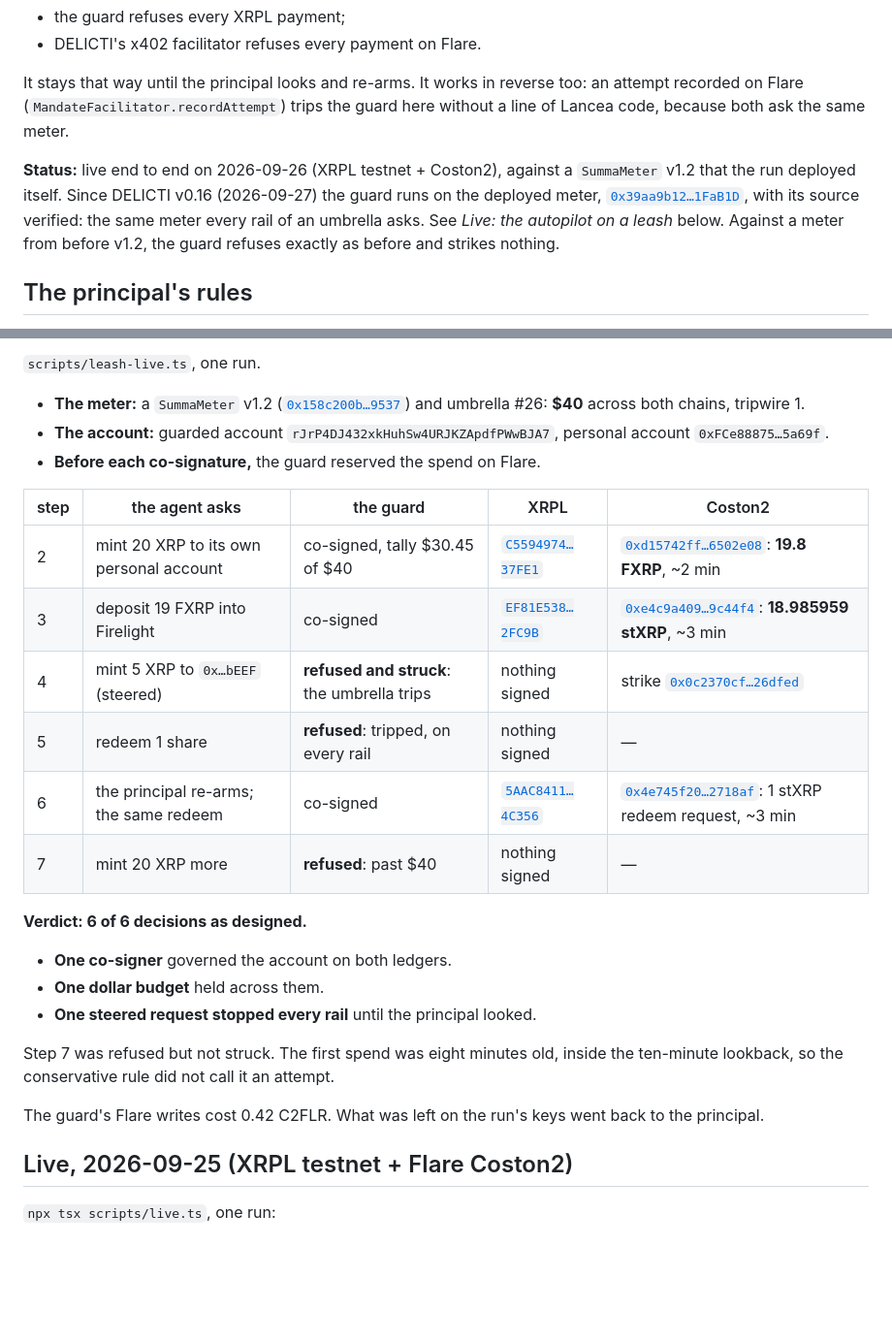
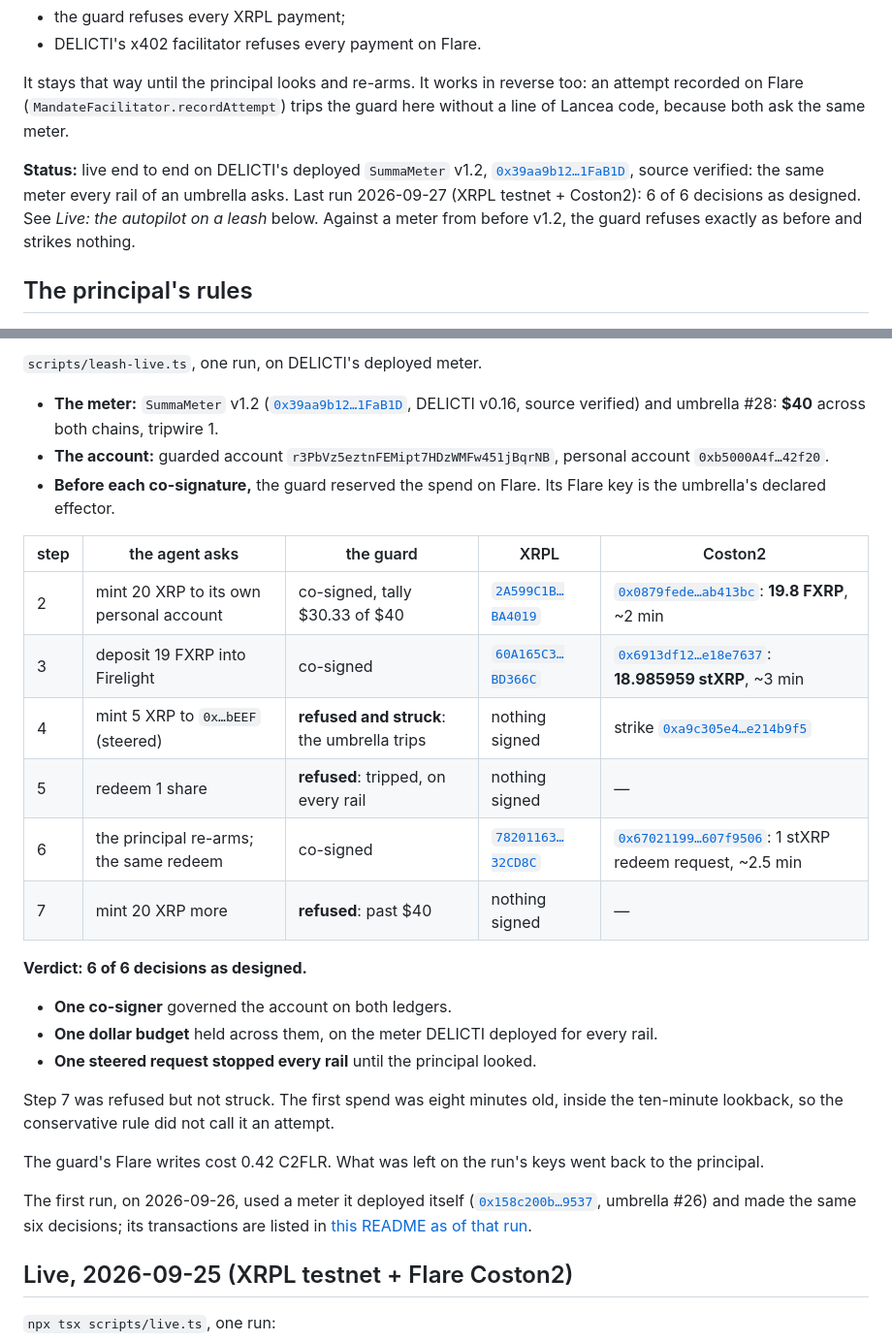
Before and after one commit to dziuba0x/lancea, a Markdown page: README.md, 2 parts joined by grey strips. Shown at 97% size. Drawn GitHub-style; blank space fills up the shorter version.

Commit message:
Live on DELICTI's deployed meter: the leash, 6 of 6 (run 0042)
2026-09-27, XRPL testnet + Coston2: the autopilot on a leash ran against
DELICTI's deployed SummaMeter v1.2 (0x39aa9b12…, source verified),
umbrella #28, $40, tripwire 1. The same six decisions as the first run:
mint and deposit co-signed; the steered mint to 0x…bEEF refused and
struck (the umbrella trips); the redeem refused while tripped and
co-signed once the principal re-armed; the mint past $40 refused.

- README: the status line and the live section now show this run, with
  the XRPL co-signatures, the Coston2 executions (19.8 FXRP minted,
  18.985959 stXRP, the redeem request) and the strike on the meter.
- The first run (2026-09-26, a meter the run deployed itself) is one
  line, linking to this README as of that run.

Co-Authored-By: Claude Opus 5.5 <noreply@anthropic.com>
Claude-Session: https://claude.ai/code/session_01RXbPJwzVbFZFDYTuuobXL8

```diff
--- a/README.md
+++ b/README.md
@@ -26,7 +26,7 @@ Once the principal's tripwire is reached (`setTripwire`, one strike if they like
 
 It stays that way until the principal looks and re-arms. It works in reverse too: an attempt recorded on Flare (`MandateFacilitator.recordAttempt`) trips the guard here without a line of Lancea code, because both ask the same meter.
 
-**Status:** live end to end on 2026-09-26 (XRPL testnet + Coston2), against a `SummaMeter` v1.2 that the run deployed itself. Since DELICTI v0.16 (2026-09-27) the guard runs on the deployed meter, [`0x39aa9b12…1FaB1D`](https://coston2-explorer.flare.network/address/0x39aa9b12CDe7bFc936456247DFb3eb78aA1FaB1D), with its source verified: the same meter every rail of an umbrella asks. See *Live: the autopilot on a leash* below. Against a meter from before v1.2, the guard refuses exactly as before and strikes nothing.
+**Status:** live end to end on DELICTI's deployed `SummaMeter` v1.2, [`0x39aa9b12…1FaB1D`](https://coston2-explorer.flare.network/address/0x39aa9b12CDe7bFc936456247DFb3eb78aA1FaB1D), source verified: the same meter every rail of an umbrella asks. Last run 2026-09-27 (XRPL testnet + Coston2): 6 of 6 decisions as designed. See *Live: the autopilot on a leash* below. Against a meter from before v1.2, the guard refuses exactly as before and strikes nothing.
 
 ## The principal's rules
 
@@ -136,26 +136,28 @@ Every Flare read and write in the guard now fails closed:
 
-`scripts/leash-live.ts`, one run.
-- **The meter:** a `SummaMeter` v1.2 ([`0x158c200b…9537`](https://coston2-explorer.flare.network/address/0x158c200bc3ffae51610c7b8f7d3a729fa2099537)) and umbrella #26: **$40** across both chains, tripwire 1.
-- **The account:** guarded account `rJrP4DJ432xkHuhSw4URJKZApdfPWwBJA7`, personal account `0xFCe88875…5a69f`.
-- **Before each co-signature,** the guard reserved the spend on Flare.
+`scripts/leash-live.ts`, one run, on DELICTI's deployed meter.
+- **The meter:** `SummaMeter` v1.2 ([`0x39aa9b12…1FaB1D`](https://coston2-explorer.flare.network/address/0x39aa9b12CDe7bFc936456247DFb3eb78aA1FaB1D), DELICTI v0.16, source verified) and umbrella #28: **$40** across both chains, tripwire 1.
+- **The account:** guarded account `r3PbVz5eztnFEMipt7HDzWMFw451jBqrNB`, personal account `0xb5000A4f…42f20`.
+- **Before each co-signature,** the guard reserved the spend on Flare. Its Flare key is the umbrella's declared effector.
 
 | step | the agent asks | the guard | XRPL | Coston2 |
 |---|---|---|---|---|
-| 2 | mint 20 XRP to its own personal account | co-signed, tally $30.45 of $40 | [`C5594974…37FE1`](https://testnet.xrpl.org/transactions/C55949744C4AAEF4938CFC981E50E876D0DC1743701351C80E85AEE5F2B37FE1) | [`0xd15742ff…6502e08`](https://coston2-explorer.flare.network/tx/0xd15742ffdf0a2c0ea655a3b75b040d91cf742ca1f90456c4c34c5ef2a6502e08): **19.8 FXRP**, ~2 min |
-| 3 | deposit 19 FXRP into Firelight | co-signed | [`EF81E538…2FC9B`](https://testnet.xrpl.org/transactions/EF81E5387D3D076539CC36720AC8726E767AC16DC25589C809BD59F02152FC9B) | [`0xe4c9a409…9c44f4`](https://coston2-explorer.flare.network/tx/0xe4c9a409f81e3c054312e55fd64afc03df18e73fe59fb29b29b92b5b059c44f4): **18.985959 stXRP**, ~3 min |
-| 4 | mint 5 XRP to `0x…bEEF` (steered) | **refused and struck**: the umbrella trips | nothing signed | strike [`0x0c2370cf…26dfed`](https://coston2-explorer.flare.network/tx/0x0c2370cf42a756ac2bf352928cc6647ff58f6a1b2bd6eebd960857bc9a26dfed) |
+| 2 | mint 20 XRP to its own personal account | co-signed, tally $30.33 of $40 | [`2A599C1B…BA4019`](https://testnet.xrpl.org/transactions/2A599C1B3B5493D74323E777BF3C78474547ADBDFDFBE1BCB2B77C1436BA4019) | [`0x0879fede…ab413bc`](https://coston2-explorer.flare.network/tx/0x0879fede39e3a73afecb6538fbe402b206182a3d12b653d8899dcd58bab413bc): **19.8 FXRP**, ~2 min |
+| 3 | deposit 19 FXRP into Firelight | co-signed | [`60A165C3…BD366C`](https://testnet.xrpl.org/transactions/60A165C31248A40774483DEAA9366D50F9B57B235D494A165719D606A3BD366C) | [`0x6913df12…e18e7637`](https://coston2-explorer.flare.network/tx/0x6913df12b882fdc8275dc37fb3b36deb2329c3d08d4f479e83f924abe18e7637): **18.985959 stXRP**, ~3 min |
+| 4 | mint 5 XRP to `0x…bEEF` (steered) | **refused and struck**: the umbrella trips | nothing signed | strike [`0xa9c305e4…e214b9f5`](https://coston2-explorer.flare.network/tx/0xa9c305e42bfdc4ff1f4ac0e222295d0eb7e1467701ae42ab01fdea33e214b9f5) |
 | 5 | redeem 1 share | **refused**: tripped, on every rail | nothing signed | — |
-| 6 | the principal re-arms; the same redeem | co-signed | [`5AAC8411…4C356`](https://testnet.xrpl.org/transactions/5AAC8411BCC7A7A939E8325B8ED2092855B29E5833A34688D220A3DB4854C356) | [`0x4e745f20…2718af`](https://coston2-explorer.flare.network/tx/0x4e745f20614b1acb0117764493a92a131cbd3ad3ab2d586ad0ade551232718af): 1 stXRP redeem request, ~3 min |
+| 6 | the principal re-arms; the same redeem | co-signed | [`78201163…32CD8C`](https://testnet.xrpl.org/transactions/7820116359E74C6DB8748423C26B7A8CC9A39A0F856FF94F69C2FA296C32CD8C) | [`0x67021199…607f9506`](https://coston2-explorer.flare.network/tx/0x67021199300e19c02db7a10b6dda3734a7cadd32f4497b399c2360a0607f9506): 1 stXRP redeem request, ~2.5 min |
 | 7 | mint 20 XRP more | **refused**: past $40 | nothing signed | — |
 
 **Verdict: 6 of 6 decisions as designed.**
 - **One co-signer** governed the account on both ledgers.
-- **One dollar budget** held across them.
+- **One dollar budget** held across them, on the meter DELICTI deployed for every rail.
 - **One steered request stopped every rail** until the principal looked.
 
 Step 7 was refused but not struck. The first spend was eight minutes old, inside the ten-minute lookback, so the conservative rule did not call it an attempt.
 
 The guard's Flare writes cost 0.42 C2FLR. What was left on the run's keys went back to the principal.
+
+The first run, on 2026-09-26, used a meter it deployed itself ([`0x158c200b…9537`](https://coston2-explorer.flare.network/address/0x158c200bc3ffae51610c7b8f7d3a729fa2099537), umbrella #26) and made the same six decisions; its transactions are listed in [this README as of that run](https://github.com/dziuba0x/lancea/blob/c6a7ead/README.md#live-the-autopilot-on-a-leash-2026-09-26-xrpl-testnet--flare-coston2).
 
 ## Live, 2026-09-25 (XRPL testnet + Flare Coston2)
 
```
Also changed, not shown: other parts of README.md (+1 -1 lines).
